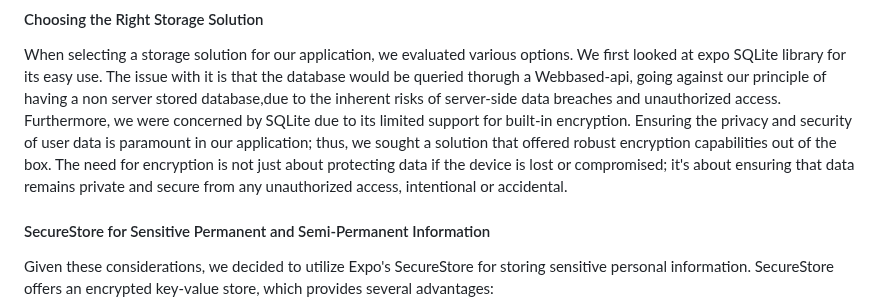
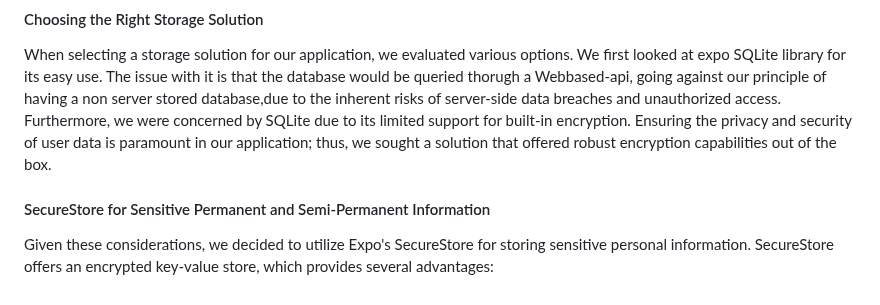
Before and after one commit to suusanp/stealth-health, a Markdown page: m5/prototype.md, the part around the change. GitHub-like rendering.

```diff
--- a/m5/prototype.md
+++ b/m5/prototype.md
@@ -78,7 +78,7 @@ Sensitive data is encrypted and stored locally to prevent malicious access. Dail
 #### Choosing the Right Storage Solution
 
 When selecting a storage solution for our application, we evaluated various options. We first looked at expo SQLite library for its easy use. The issue with it is that the database would be queried thorugh a Webbased-api, going against our principle of having a non server stored database,due to the inherent risks of server-side data breaches and unauthorized access.
-Furthermore, we were concerned by SQLite due to its limited support for built-in encryption. Ensuring the privacy and security of user data is paramount in our application; thus, we sought a solution that offered robust encryption capabilities out of the box. The need for encryption is not just about protecting data if the device is lost or compromised; it's about ensuring that data remains private and secure from any unauthorized access, intentional or accidental.
+Furthermore, we were concerned by SQLite due to its limited support for built-in encryption. Ensuring the privacy and security of user data is paramount in our application; thus, we sought a solution that offered robust encryption capabilities out of the box.
 
 #### SecureStore for Sensitive Permanent and Semi-Permanent Information
 
```
